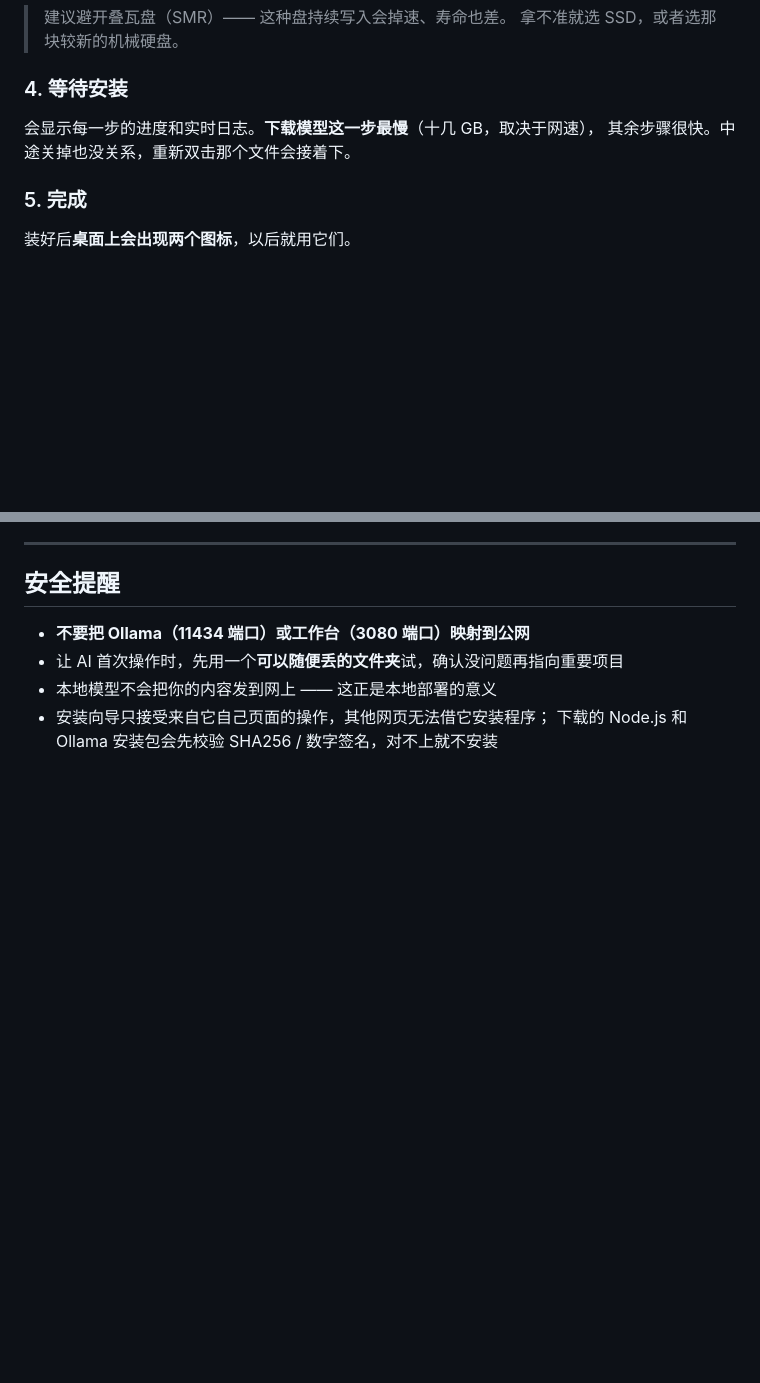
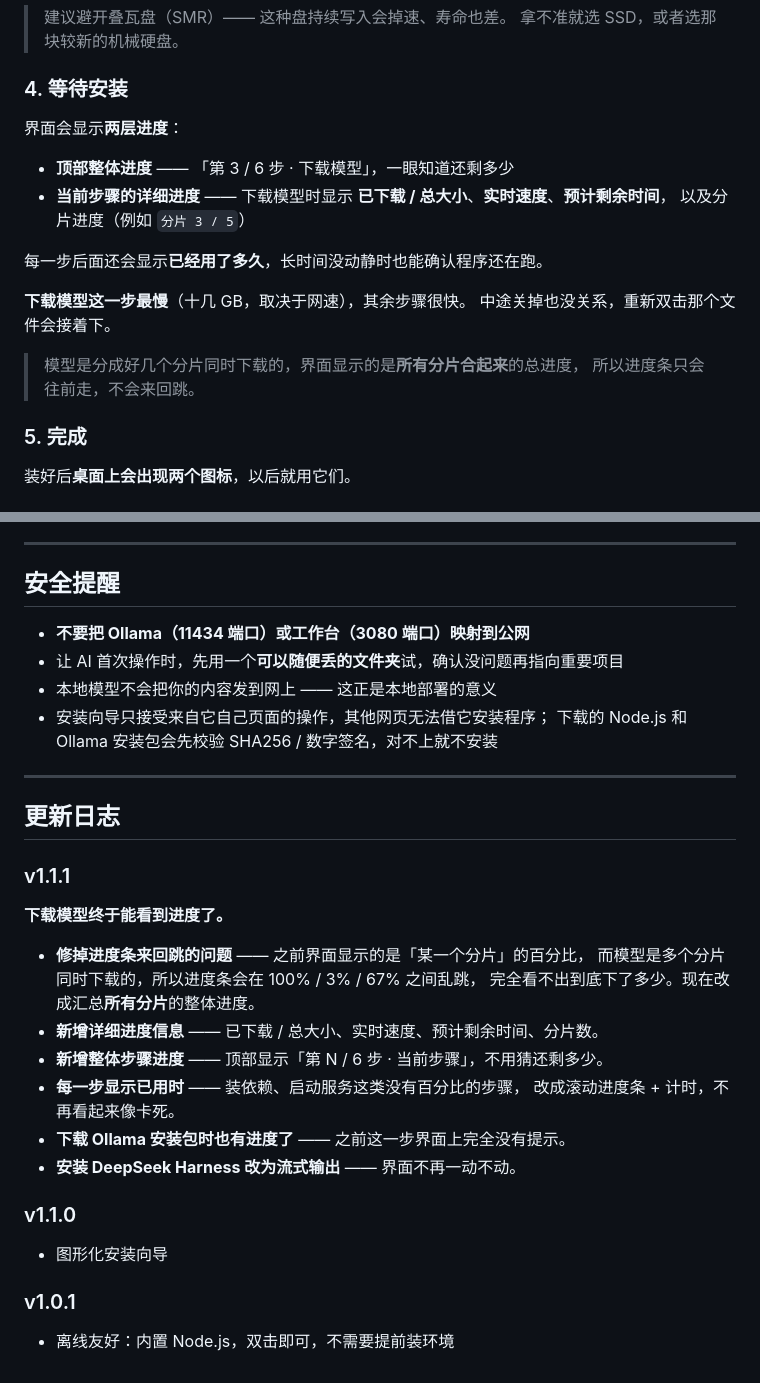
Before and after one commit to regdiliKUN/local-ai-kit, a Markdown page: 使用说明（纯文本版）.md, 2 parts joined by grey strips. Rendered like a GitHub page; blank space fills up the shorter version.

```diff
--- a/使用说明（纯文本版）.md
+++ b/使用说明（纯文本版）.md
@@ -41,8 +41,19 @@
 
 ### 4. 等待安装
 
-会显示每一步的进度和实时日志。**下载模型这一步最慢**（十几 GB，取决于网速），
-其余步骤很快。中途关掉也没关系，重新双击那个文件会接着下。
+界面会显示**两层进度**：
+
+- **顶部整体进度** —— 「第 3 / 6 步 · 下载模型」，一眼知道还剩多少
+- **当前步骤的详细进度** —— 下载模型时显示 **已下载 / 总大小**、**实时速度**、**预计剩余时间**，
+  以及分片进度（例如 `分片 3 / 5`）
+
+每一步后面还会显示**已经用了多久**，长时间没动静时也能确认程序还在跑。
+
+**下载模型这一步最慢**（十几 GB，取决于网速），其余步骤很快。
+中途关掉也没关系，重新双击那个文件会接着下。
+
+> 模型是分成好几个分片同时下载的，界面显示的是**所有分片合起来**的总进度，
+> 所以进度条只会往前走，不会来回跳。
 
 ### 5. 完成
 
@@ -251,3 +273,29 @@
 - 本地模型不会把你的内容发到网上 —— 这正是本地部署的意义
 - 安装向导只接受来自它自己页面的操作，其他网页无法借它安装程序；
   下载的 Node.js 和 Ollama 安装包会先校验 SHA256 / 数字签名，对不上就不安装
+
+---
+
+## 更新日志
+
+### v1.1.1
+
+**下载模型终于能看到进度了。**
+
+- **修掉进度条来回跳的问题** —— 之前界面显示的是「某一个分片」的百分比，
+  而模型是多个分片同时下载的，所以进度条会在 100% / 3% / 67% 之间乱跳，
+  完全看不出到底下了多少。现在改成汇总**所有分片**的整体进度。
+- **新增详细进度信息** —— 已下载 / 总大小、实时速度、预计剩余时间、分片数。
+- **新增整体步骤进度** —— 顶部显示「第 N / 6 步 · 当前步骤」，不用猜还剩多少。
+- **每一步显示已用时** —— 装依赖、启动服务这类没有百分比的步骤，
+  改成滚动进度条 + 计时，不再看起来像卡死。
+- **下载 Ollama 安装包时也有进度了** —— 之前这一步界面上完全没有提示。
+- **安装 DeepSeek Harness 改为流式输出** —— 界面不再一动不动。
+
+### v1.1.0
+
+- 图形化安装向导
+
+### v1.0.1
+
+- 离线友好：内置 Node.js，双击即可，不需要提前装环境
```
Also changed, not shown: other parts of 使用说明（纯文本版）.md (+11 -0 lines), README.md (+25 -1 lines), docs/4-安装进度.png, 6 other files.
